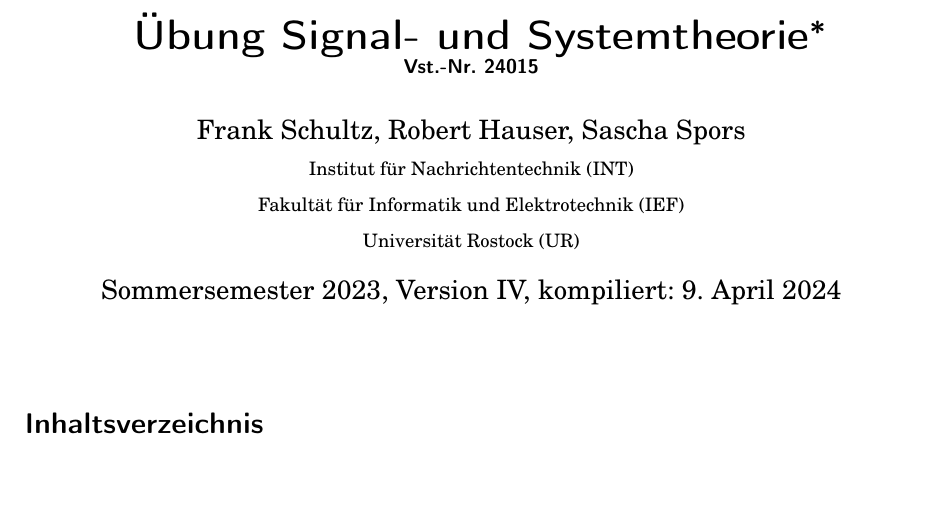
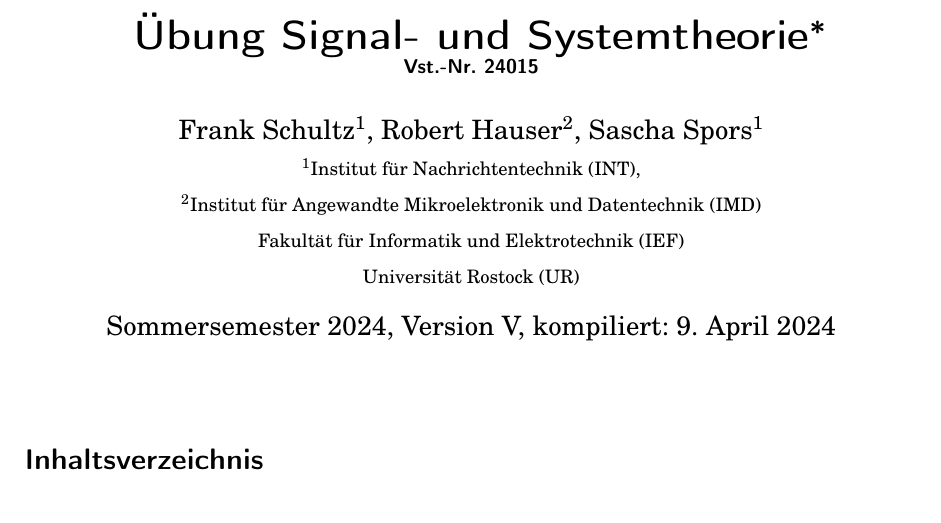
Before and after one commit to spatialaudio/signals-and-systems-exercises, a LaTeX document (tutorial_latex_deu/sig_sys_ex.tex): part of page 1 of 4, cut so that both start at the same text. Compiled offline with pdfLaTeX.

Commit message:
Update sig_sys_ex.tex

```diff
--- a/tutorial_latex_deu/sig_sys_ex.tex
+++ b/tutorial_latex_deu/sig_sys_ex.tex
@@ -75,13 +75,14 @@
 \\
 \small Vst.-Nr. 24015}
 %
-\author{Frank Schultz, Robert Hauser, Sascha Spors\\
-\small Institut für Nachrichtentechnik (INT)\\
+\author{Frank Schultz$^1$, Robert Hauser$^2$, Sascha Spors$^1$\\
+\small $^1$Institut für Nachrichtentechnik (INT),\\
+\small $^2$Institut für Angewandte Mikroelektronik und Datentechnik (IMD)\\
 \small Fakultät für Informatik und Elektrotechnik (IEF)\\
 \small Universität Rostock (UR)
 }
 %
-\date{Sommersemester 2023, Version IV, kompiliert: \today}
+\date{Sommersemester 2024, Version V, kompiliert: \today}
 %------------------------------------------------------------------------------
 
 \ihead{Aufgabe \thesubsection}
```
